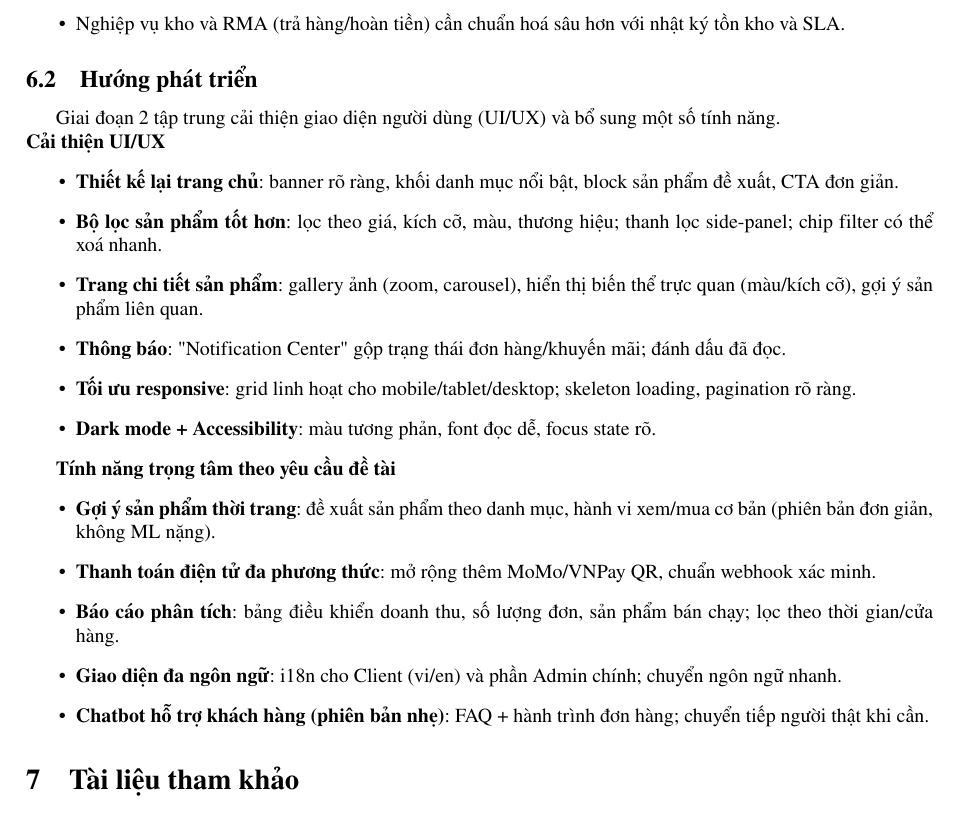
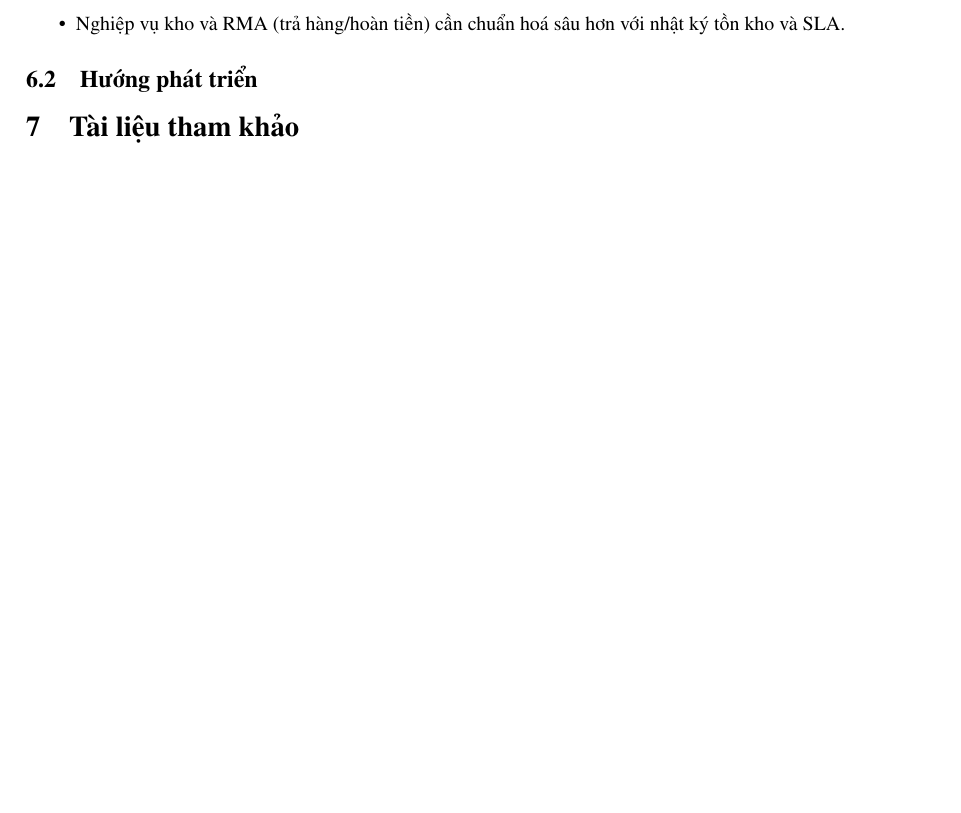
Before and after one commit to maiphuongbrt9a1/be-ecomerce-shop, a LaTeX document (Final-Report/HK251-DACN-ECOMMERCE-SHOP-WEBSITE/main.tex, which reads Final-Report/HK251-DACN-ECOMMERCE-SHOP-WEBSITE/Contents/TongKet.tex): part of page 104 of 105, cut so that both start at the same text. Compiled offline with pdfLaTeX.

```diff
--- a/Final-Report/HK251-DACN-ECOMMERCE-SHOP-WEBSITE/Contents/TongKet.tex
+++ b/Final-Report/HK251-DACN-ECOMMERCE-SHOP-WEBSITE/Contents/TongKet.tex
@@ -21,26 +21,3 @@
 \end{itemize}
 
 \subsection{Hướng phát triển}
-Giai đoạn 2 tập trung cải thiện giao diện người dùng (UI/UX) và bổ sung một số tính năng.
-\\
-	\textbf{Cải thiện UI/UX}
-\begin{itemize}
-	\item \textbf{Thiết kế lại trang chủ}: banner rõ ràng, khối danh mục nổi bật, block sản phẩm đề xuất, CTA đơn giản.
-	\item \textbf{Bộ lọc sản phẩm tốt hơn}: lọc theo giá, kích cỡ, màu, thương hiệu; thanh lọc side-panel; chip filter có thể xoá nhanh.
-	\item \textbf{Trang chi tiết sản phẩm}: gallery ảnh (zoom, carousel), hiển thị biến thể trực quan (màu/kích cỡ), gợi ý sản phẩm liên quan.
-	% \item \textbf{Giỏ hàng/Thanh toán}: tối giản bước, hiển thị phí/giảm giá rõ ràng, validate form thân thiện, nhắc dùng voucher.
-	% % \item \textbf{Theo dõi đơn hàng}: timeline trạng thái trực quan, đính kèm chứng từ vận chuyển nếu có.
-	% \item \textbf{Trả hàng/Hoàn tiền}: màn hình tạo yêu cầu đơn giản (checklist + upload), trạng thái xử lý rõ ràng.
-	\item \textbf{Thông báo}: "Notification Center" gộp trạng thái đơn hàng/khuyến mãi; đánh dấu đã đọc.
-	\item \textbf{Tối ưu responsive}: grid linh hoạt cho mobile/tablet/desktop; skeleton loading, pagination rõ ràng.
-	\item \textbf{Dark mode + Accessibility}: màu tương phản, font đọc dễ, focus state rõ.
-\end{itemize}
-
-	\textbf{Tính năng trọng tâm theo yêu cầu đề tài}
-\begin{itemize}
-	\item \textbf{Gợi ý sản phẩm thời trang}: đề xuất sản phẩm theo danh mục, hành vi xem/mua cơ bản (phiên bản đơn giản, không ML nặng).
-	\item \textbf{Thanh toán điện tử đa phương thức}: mở rộng thêm MoMo/VNPay QR, chuẩn webhook xác minh.
-	\item \textbf{Báo cáo phân tích}: bảng điều khiển doanh thu, số lượng đơn, sản phẩm bán chạy; lọc theo thời gian/cửa hàng.
-	\item \textbf{Giao diện đa ngôn ngữ}: i18n cho Client (vi/en) và phần Admin chính; chuyển ngôn ngữ nhanh.
-	\item \textbf{Chatbot hỗ trợ khách hàng (phiên bản nhẹ)}: FAQ + hành trình đơn hàng; chuyển tiếp người thật khi cần.
-\end{itemize}
```
Also changed, not shown: 9 other files.
